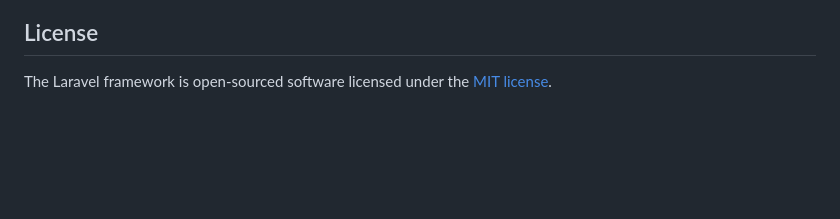
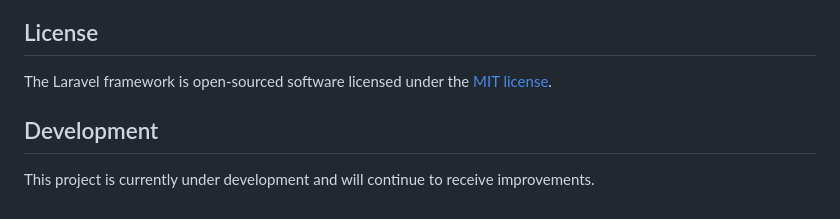
Before and after one commit to maulanaa121/wonderful-sulawesi-2, a Markdown page: README.md, the part around the change. GitHub-like rendering; blank space fills up the shorter version.

Commit message:
feat: docs update README

```diff
--- a/README.md
+++ b/README.md
@@ -56,3 +56,7 @@ If you discover a security vulnerability within Laravel, please send an e-mail t
 ## License
 
 The Laravel framework is open-sourced software licensed under the [MIT license](https://opensource.org/licenses/MIT).
+
+## Development
+
+This project is currently under development and will continue to receive improvements.
```
